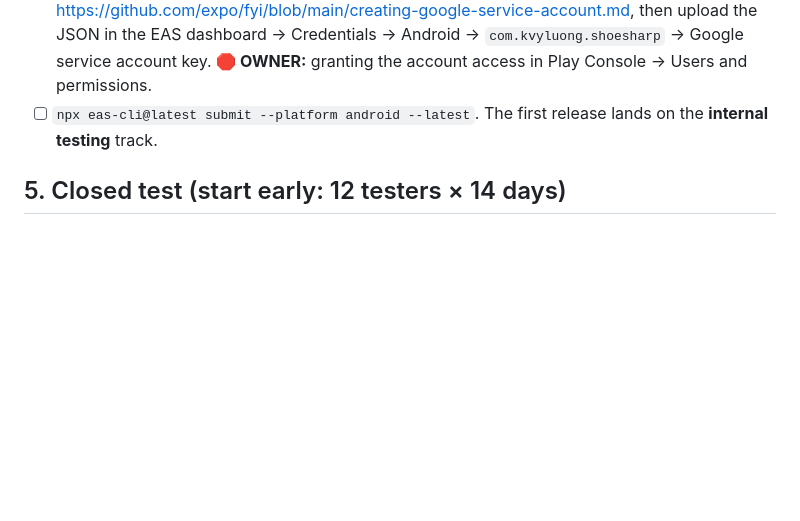
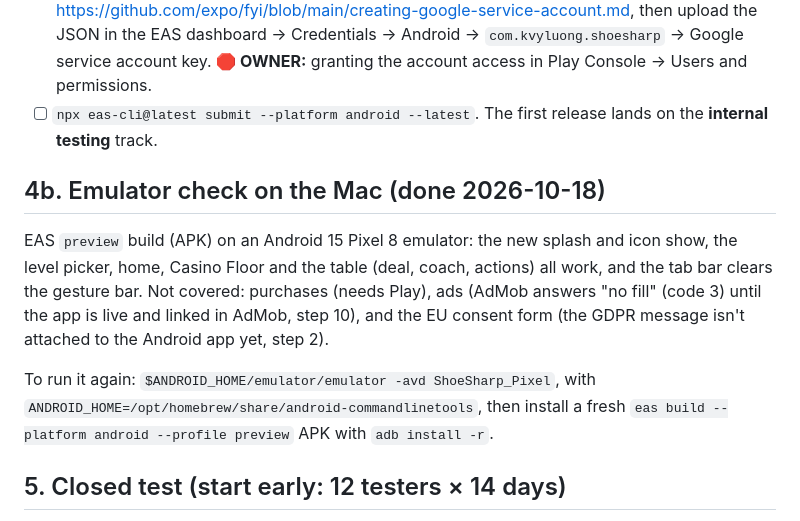
Before and after one commit to kvyluong/Black-Jack-APP-STORE, a Markdown page: docs/GOOGLE_PLAY_LAUNCH.md, the part around the change. Drawn GitHub-style; blank space fills up the shorter version.

Commit message:
Play runbook: Android emulator check results
Co-Authored-By: Claude Opus 5.5 <noreply@anthropic.com>

```diff
--- a/docs/GOOGLE_PLAY_LAUNCH.md
+++ b/docs/GOOGLE_PLAY_LAUNCH.md
@@ -37,6 +37,11 @@ inside those two weeks.
 - [x] `npx eas-cli@latest build --platform android --profile production` (an `.aab`; EAS creates and keeps the upload key). First build done 2026-10-18: 1.0.0 (versionCode 2), https://expo.dev/accounts/kvyluong/projects/shoesharp/builds/cd79ac40-2770-4389-a877-334a0241cb48. Rebuild after any native change.
 - [ ] **Google service account key** so EAS can upload: follow https://github.com/expo/fyi/blob/main/creating-google-service-account.md, then upload the JSON in the EAS dashboard → Credentials → Android → `com.kvyluong.shoesharp` → Google service account key. **🛑 OWNER:** granting the account access in Play Console → Users and permissions.
 - [ ] `npx eas-cli@latest submit --platform android --latest`. The first release lands on the **internal testing** track.
+
+## 4b. Emulator check on the Mac (done 2026-10-18)
+EAS `preview` build (APK) on an Android 15 Pixel 8 emulator: the new splash and icon show, the level picker, home, Casino Floor and the table (deal, coach, actions) all work, and the tab bar clears the gesture bar. Not covered: purchases (needs Play), ads (AdMob answers "no fill" (code 3) until the app is live and linked in AdMob, step 10), and the EU consent form (the GDPR message isn't attached to the Android app yet, step 2).
+
+To run it again: `$ANDROID_HOME/emulator/emulator -avd ShoeSharp_Pixel`, with `ANDROID_HOME=/opt/homebrew/share/android-commandlinetools`, then install a fresh `eas build --platform android --profile preview` APK with `adb install -r`.
 
 ## 5. Closed test (start early: 12 testers × 14 days)
 - [ ] Play Console → Testing → **Closed testing** → create a track, add the build, and a tester list (Google Group or email list) with **at least 12** people. Tell them to accept the opt-in link **and keep the app installed**; anyone who opts out resets their 14 days.
```
